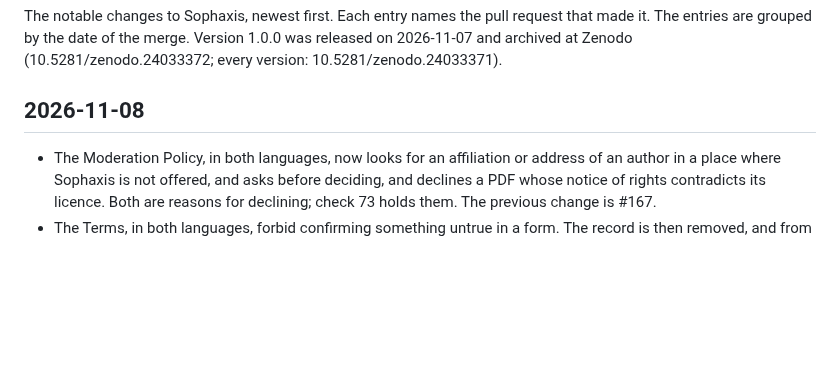
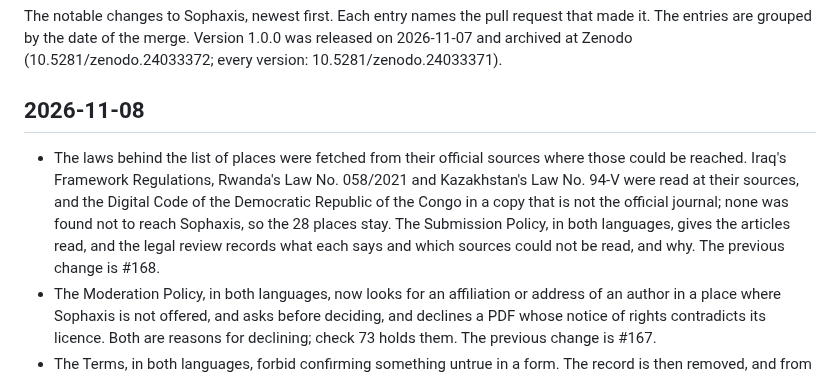
Before and after one commit to cpsbvbng26-dotcom/sophaxis, a Markdown page: CHANGELOG.md, the part around the change. GitHub-like rendering; blank space fills up the shorter version.

Commit message:
Changelog: the laws read at their sources
Co-Authored-By: Claude Opus 5.5 <noreply@anthropic.com>
Claude-Session: https://claude.ai/code/session_01QqWsm63g52W27jU94E5dfL

```diff
--- a/CHANGELOG.md
+++ b/CHANGELOG.md
@@ -5,6 +5,7 @@ The entries are grouped by the date of the merge. Version 1.0.0 was released on
 
 ## 2026-11-08
 
+- The laws behind the list of places were fetched from their official sources where those could be reached. Iraq's Framework Regulations, Rwanda's Law No. 058/2021 and Kazakhstan's Law No. 94-V were read at their sources, and the Digital Code of the Democratic Republic of the Congo in a copy that is not the official journal; none was found not to reach Sophaxis, so the 28 places stay. The Submission Policy, in both languages, gives the articles read, and the legal review records what each says and which sources could not be read, and why. The previous change is #168.
 - The Moderation Policy, in both languages, now looks for an affiliation or address of an author in a place where Sophaxis is not offered, and asks before deciding, and declines a PDF whose notice of rights contradicts its licence. Both are reasons for declining; check 73 holds them. The previous change is #167.
 - The Terms, in both languages, forbid confirming something untrue in a form. The record is then removed, and from 2026-11-22 further submissions from the same account may be declined; the operator relies on the confirmations in good faith, keeps them public, and asks no penalty. The top page announces it; check 72 holds it. The previous change is #166.
 - A submission that passes the automatic check is provisionally registered: it is not on the site until a moderator accepts it. The review is helped by Claude, ChatGPT and Grok, given only the public parts of a submission by hand; every decision is taken by a person. The Moderation Policy and the Privacy Policy, in both languages, the form's consent and the comment on a verified submission say so; check 71 holds them. The previous change is #165.
```
